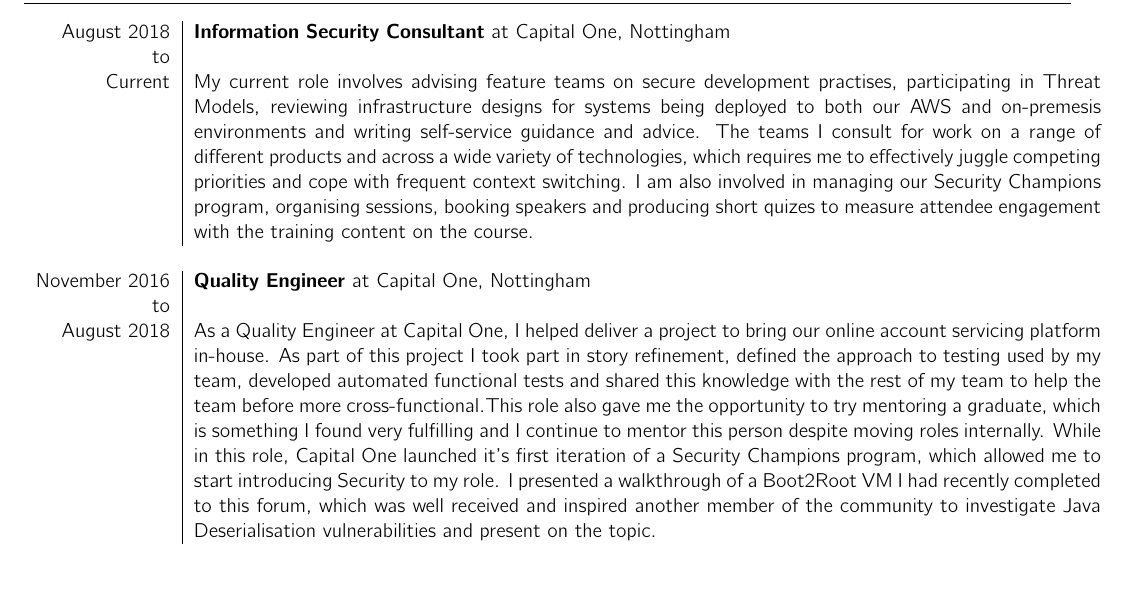
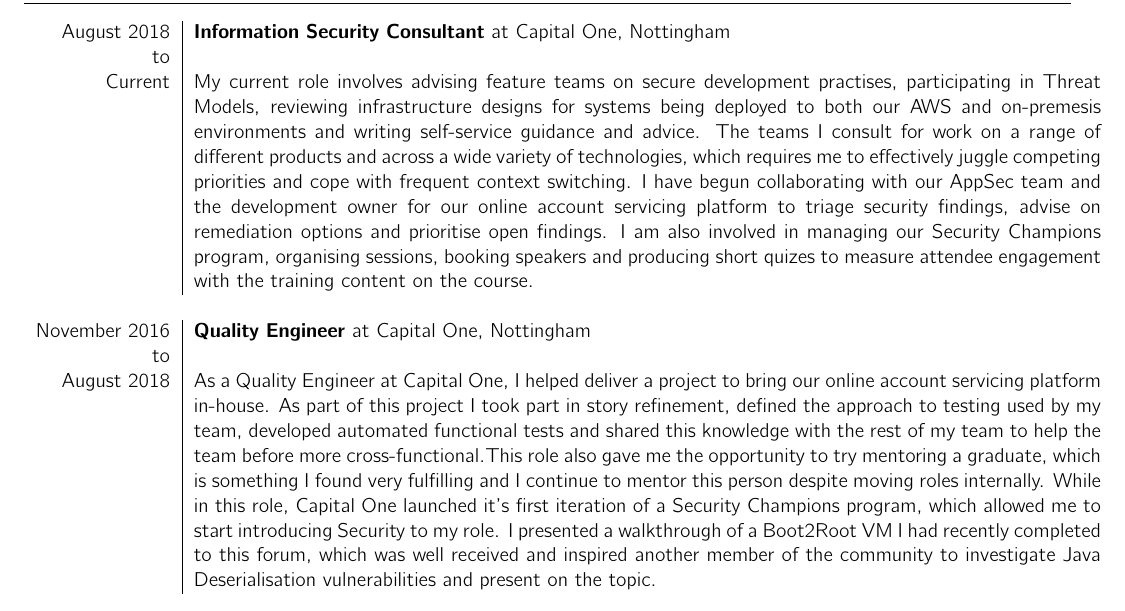
Before and after one commit to DanHatesNumbers/CV, a LaTeX CV (CV.tex): part of page 1 of 2, cut so that both start at the same text, the shorter picture padded with empty space. Compiled offline with XeLaTeX.

Commit message:
Added extra detail to Information Security role at Capital One

```diff
--- a/CV.tex
+++ b/CV.tex
@@ -84,7 +84,7 @@
 
 August 2018 & \textbf{Information Security Consultant} at Capital One, Nottingham \\
 to & \\
-Current & My current role involves advising feature teams on secure development practises, participating in Threat Models, reviewing infrastructure designs for systems being deployed to both our AWS and on-premesis environments and writing self-service guidance and advice. The teams I consult for work on a range of different products and across a wide variety of technologies, which requires me  to effectively juggle competing priorities and cope with frequent context switching. I am also involved in managing our Security Champions program, organising sessions, booking speakers and producing short quizes to measure attendee engagement with the training content on the course.\\
+Current & My current role involves advising feature teams on secure development practises, participating in Threat Models, reviewing infrastructure designs for systems being deployed to both our AWS and on-premesis environments and writing self-service guidance and advice. The teams I consult for work on a range of different products and across a wide variety of technologies, which requires me  to effectively juggle competing priorities and cope with frequent context switching. I have begun collaborating with our AppSec team and the development owner for our online account servicing platform to triage security findings, advise on remediation options and prioritise open findings. I am also involved in managing our Security Champions program, organising sessions, booking speakers and producing short quizes to measure attendee engagement with the training content on the course.\\
 \multicolumn{2}{c}{} \\
 
 November 2016 & \textbf{Quality Engineer} at Capital One, Nottingham \\
```
